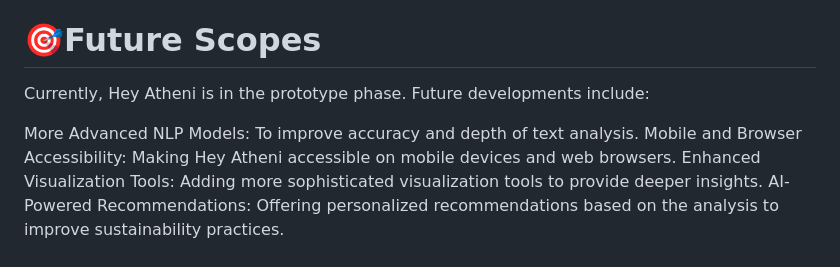
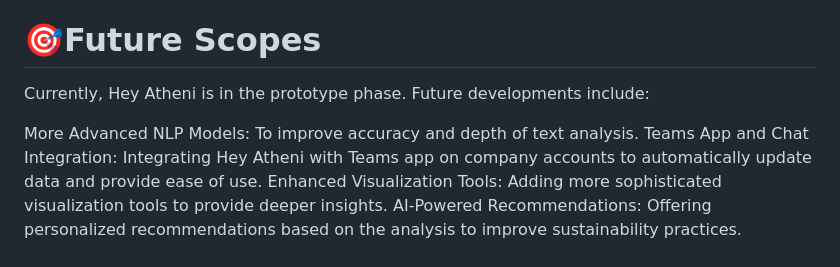
Before and after one commit to NAry-Byun/Angelhack, a Markdown page: README.md, the part around the change. Rendered like a GitHub page.

```diff
--- a/README.md
+++ b/README.md
@@ -59,10 +59,11 @@ Feedback Loop: Providing continuous updates and insights for ongoing improvement
 
 
 # 🎯Future Scopes
+
 Currently, Hey Atheni is in the prototype phase. Future developments include:
 
 More Advanced NLP Models: To improve accuracy and depth of text analysis.
-Mobile and Browser Accessibility: Making Hey Atheni accessible on mobile devices and web browsers.
+Teams App and Chat Integration: Integrating Hey Atheni with Teams app on company accounts to automatically update data and provide ease of use.
 Enhanced Visualization Tools: Adding more sophisticated visualization tools to provide deeper insights.
 AI-Powered Recommendations: Offering personalized recommendations based on the analysis to improve sustainability practices.
 
```
